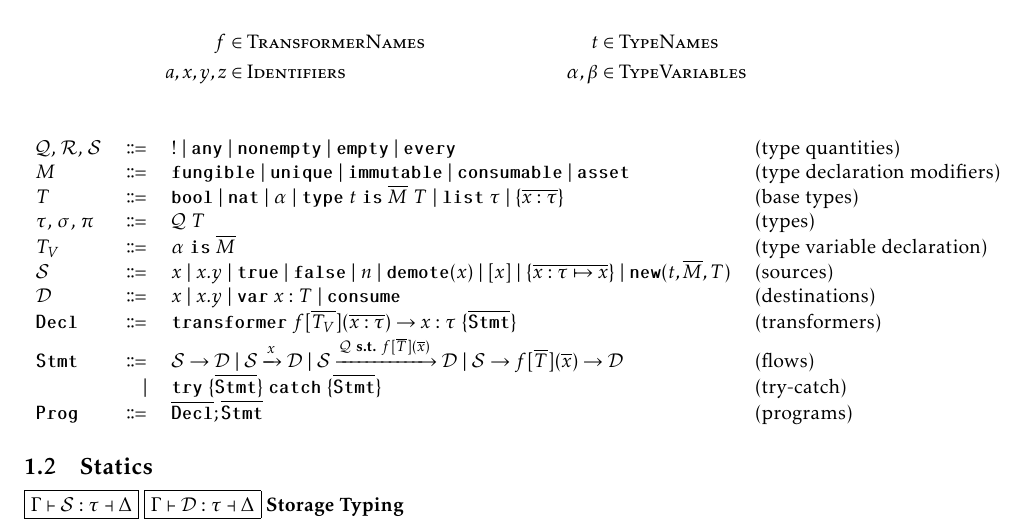
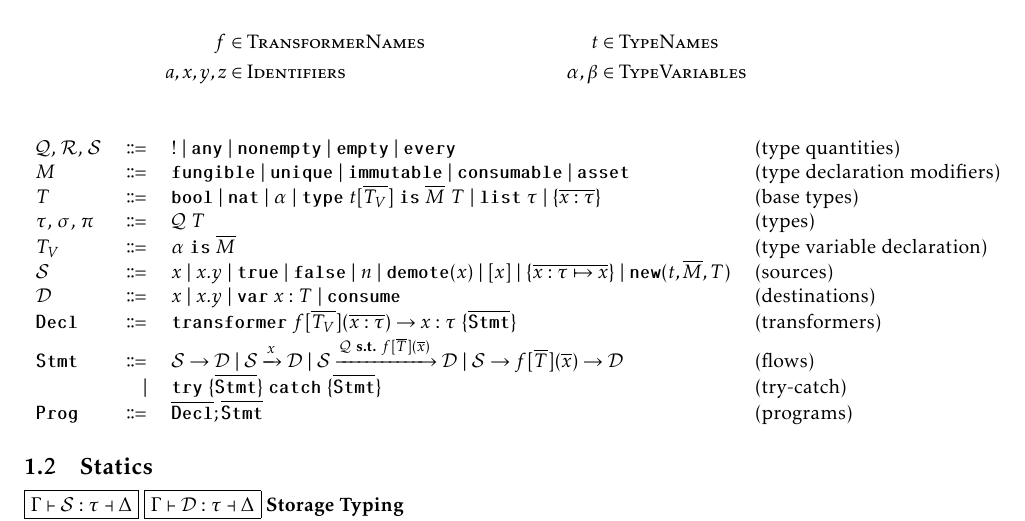
Before and after one commit to ReedOei/Psamathe, a LaTeX document (formalization/pure-flow.tex): part of page 1 of 7, cut so that both start at the same text. The pictures show the PDF file formalization/pure-flow.pdf that the author committed with the source.

Commit message:
Add new stuff

```diff
--- a/formalization/pure-flow.tex
+++ b/formalization/pure-flow.tex
@@ -40,7 +40,7 @@
 \begin{tabular}{l r l l}
     $\mathcal{Q}$, $\mathcal{R}$, $\mathcal{S}$ & \bnfdef & $\exactlyone$ \bnfalt $\any$ \bnfalt $\nonempty$ \bnfalt $\emptyq$ \bnfalt $\every$ & (type quantities) \\
     $M$ & \bnfdef & \fungible \bnfalt \unique \bnfalt \immutable \bnfalt \consumable \bnfalt \asset & (type declaration modifiers) \\
-    $T$ & \bnfdef & $\boolt$ \bnfalt $\natt$ \bnfalt $\alpha$ \bnfalt $\type~t~\is~\overline{M}~T$ \bnfalt $\listq~\tau$ \bnfalt $\{ \overline{x : \tau} \}$ & (base types) \\
+    $T$ & \bnfdef & $\boolt$ \bnfalt $\natt$ \bnfalt $\alpha$ \bnfalt $\type~t[\overline{T_V}]~\is~\overline{M}~T$ \bnfalt $\listq~\tau$ \bnfalt $\{ \overline{x : \tau} \}$ & (base types) \\
     $\tau$, $\sigma$, $\pi$ & \bnfdef & $\mathcal{Q}~T$ & (types) \\
     $T_V$ & \bnfdef & $\alpha~\is~\overline{M}$ & (type variable declaration) \\
     $\mathcal{S}$ & \bnfdef & $x$ \bnfalt $x.y$ \bnfalt $\true$ \bnfalt $\false$ \bnfalt $n$ \bnfalt $\demote(x)$ \bnfalt $[x]$ \bnfalt $\{ \overline{x : \tau \mapsto x} \}$ \bnfalt $\newc(t, \overline{M}, T)$ & (sources) \\
```
Also changed, not shown: formalization/pure-flow.pdf, 3 other files.
